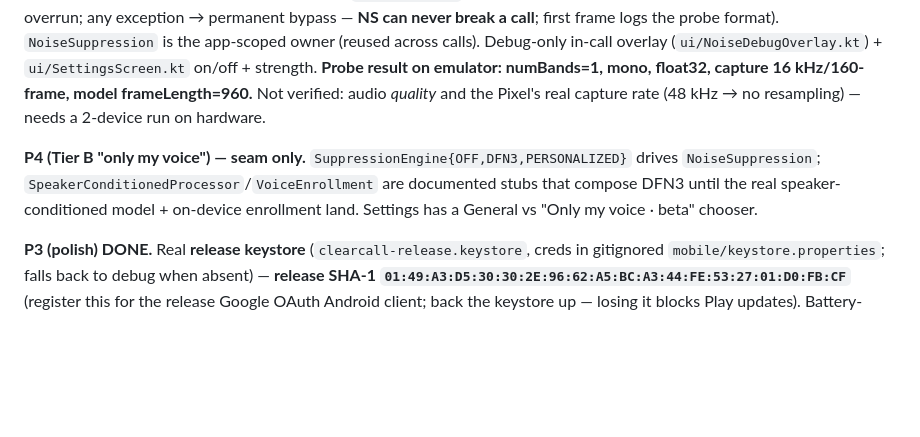
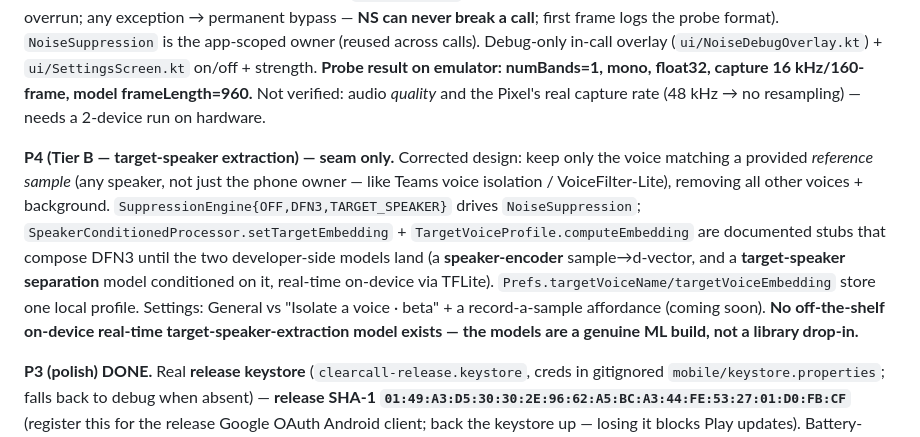
Before and after one commit to shivarya/clear-call, a Markdown page: CLAUDE.md, the part around the change. Rendered like a GitHub page; blank space fills up the shorter version.

Commit message:
docs: correct P4 to target-speaker extraction (any provided sample) in CLAUDE.md
Co-Authored-By: Claude Opus 4.8 <noreply@anthropic.com>

```diff
--- a/CLAUDE.md
+++ b/CLAUDE.md
@@ -8,7 +8,7 @@ Guidance for Claude Code when working inside `clear-call/`. A 1:1 internet calli
 
 **P2 (on-device noise suppression) DONE, emulator-verified.** DeepFilterNet3 (`io.github.kaleyravideo:android-deepfilternet:0.0.8`, bundled 48 kHz model, `libdf.so` for all 4 ABIs incl. x86_64) runs in LiveKit's `capturePostProcessor`. `audio/`: `NoiseProcessor` interface, `DfnNoiseProcessor` (wraps `NativeDeepFilterNet`; **resamples the capture-rate hop to 48 kHz and back** by integer ratio — the emulator captures at 16 kHz so it upsamples ×3; rates not dividing 48 kHz safe-bypass), `CaptureProcessorBridge` (implements `AudioProcessorInterface`; ring buffers reconcile WebRTC's 10 ms frame with the model frame; `AtomicBoolean` A/B bypass; watchdog auto-bypass on realtime-budget overrun; any exception → permanent bypass — **NS can never break a call**; first frame logs the probe format). `NoiseSuppression` is the app-scoped owner (reused across calls). Debug-only in-call overlay (`ui/NoiseDebugOverlay.kt`) + `ui/SettingsScreen.kt` on/off + strength. **Probe result on emulator: numBands=1, mono, float32, capture 16 kHz/160-frame, model frameLength=960.** Not verified: audio *quality* and the Pixel's real capture rate (48 kHz → no resampling) — needs a 2-device run on hardware.
 
-**P4 (Tier B "only my voice") — seam only.** `SuppressionEngine{OFF,DFN3,PERSONALIZED}` drives `NoiseSuppression`; `SpeakerConditionedProcessor`/`VoiceEnrollment` are documented stubs that compose DFN3 until the real speaker-conditioned model + on-device enrollment land. Settings has a General vs "Only my voice · beta" chooser.
+**P4 (Tier B — target-speaker extraction) — seam only.** Corrected design: keep only the voice matching a provided *reference sample* (any speaker, not just the phone owner — like Teams voice isolation / VoiceFilter-Lite), removing all other voices + background. `SuppressionEngine{OFF,DFN3,TARGET_SPEAKER}` drives `NoiseSuppression`; `SpeakerConditionedProcessor.setTargetEmbedding` + `TargetVoiceProfile.computeEmbedding` are documented stubs that compose DFN3 until the two developer-side models land (a **speaker-encoder** sample→d-vector, and a **target-speaker separation** model conditioned on it, real-time on-device via TFLite). `Prefs.targetVoiceName/targetVoiceEmbedding` store one local profile. Settings: General vs "Isolate a voice · beta" + a record-a-sample affordance (coming soon). **No off-the-shelf on-device real-time target-speaker-extraction model exists — the models are a genuine ML build, not a library drop-in.**
 
 **P3 (polish) DONE.** Real **release keystore** (`clearcall-release.keystore`, creds in gitignored `mobile/keystore.properties`; falls back to debug when absent) — **release SHA-1 `01:49:A3:D5:30:30:2E:96:62:A5:BC:A3:44:FE:53:27:01:D0:FB:CF`** (register this for the release Google OAuth Android client; back the keystore up — losing it blocks Play updates). Battery-optimization prompt in Settings; in-call speaker/earpiece toggle (`setCommunicationDevice`, needs a device to verify BT interplay). App launcher icon already branded; call busy/missed/declined races already idempotent.
 
```
